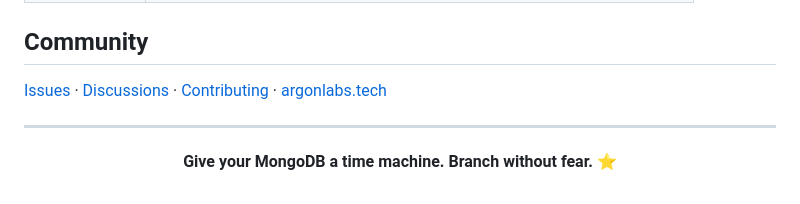
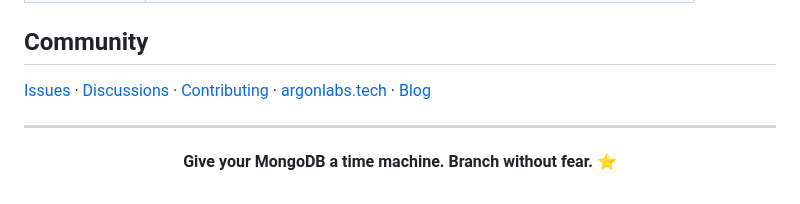
Before and after one commit to argon-lab/argon, a Markdown page: README.md, the part around one of its changes. Rendered like a GitHub page.

Commit message:
docs: canonical apex links + blog link in README

```diff
--- a/README.md
+++ b/README.md
@@ -122,7 +122,8 @@ The full agent workflow: [docs/AGENTS.md](docs/AGENTS.md).
 [Issues](https://github.com/argon-lab/argon/issues) ·
 [Discussions](https://github.com/argon-lab/argon/discussions) ·
 [Contributing](CONTRIBUTING.md) ·
-[argonlabs.tech](https://www.argonlabs.tech)
+[argonlabs.tech](https://argonlabs.tech) ·
+[Blog](https://argonlabs.tech/blog)
 
 ---
 
```
Also changed, not shown: other parts of README.md (+1 -1 lines).
